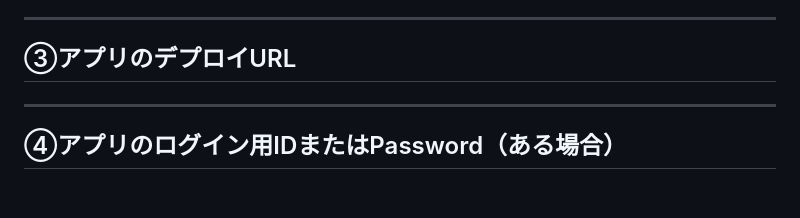
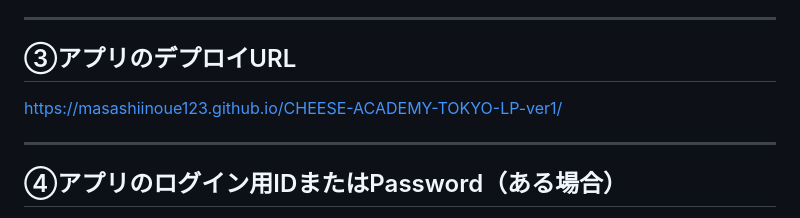
Before and after one commit to masashiinoue123/CHEESE-ACADEMY-TOKYO-LP-ver1, a Markdown page: README.md, the part around the change. GitHub-like rendering; blank space fills up the shorter version.

```diff
--- a/README.md
+++ b/README.md
@@ -13,7 +13,7 @@ CHEESE ACADEMY TOKYO ランディングページ制作
 ---
 
 ## ③アプリのデプロイURL
-
+https://masashiinoue123.github.io/CHEESE-ACADEMY-TOKYO-LP-ver1/
 
 ---
 
```
